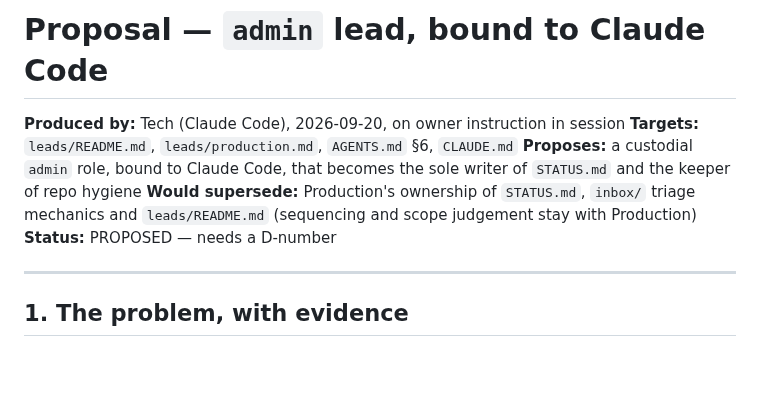
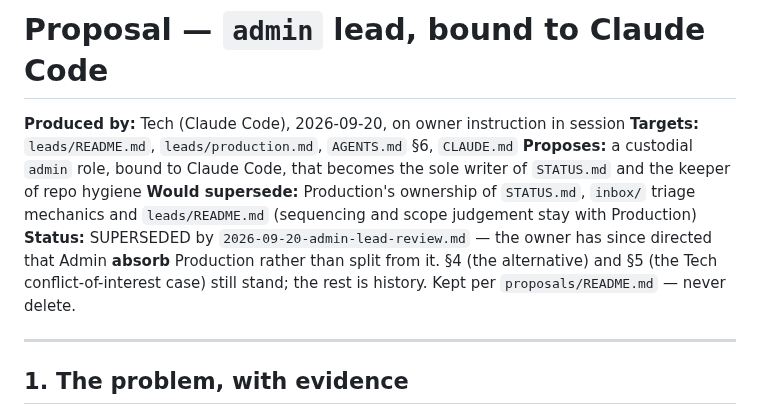
Before and after one commit to SlopOrg-AI/slop-game, a Markdown page: proposals/2026-09-20-admin-lead.md, the part around the change. Rendered like a GitHub page; blank space fills up the shorter version.

```diff
--- a/proposals/2026-09-20-admin-lead.md
+++ b/proposals/2026-09-20-admin-lead.md
@@ -6,7 +6,10 @@
 writer of `STATUS.md` and the keeper of repo hygiene
 **Would supersede:** Production's ownership of `STATUS.md`, `inbox/` triage mechanics
 and `leads/README.md` (sequencing and scope judgement stay with Production)
-**Status:** PROPOSED — needs a D-number
+**Status:** SUPERSEDED by `2026-09-20-admin-lead-review.md` — the owner has since
+directed that Admin **absorb** Production rather than split from it. §4 (the
+alternative) and §5 (the Tech conflict-of-interest case) still stand; the rest is
+history. Kept per `proposals/README.md` — never delete.
 
 ---
 
```
Also changed, not shown: proposals/2026-09-20-admin-lead-review.md (added, +176 -0 lines).
